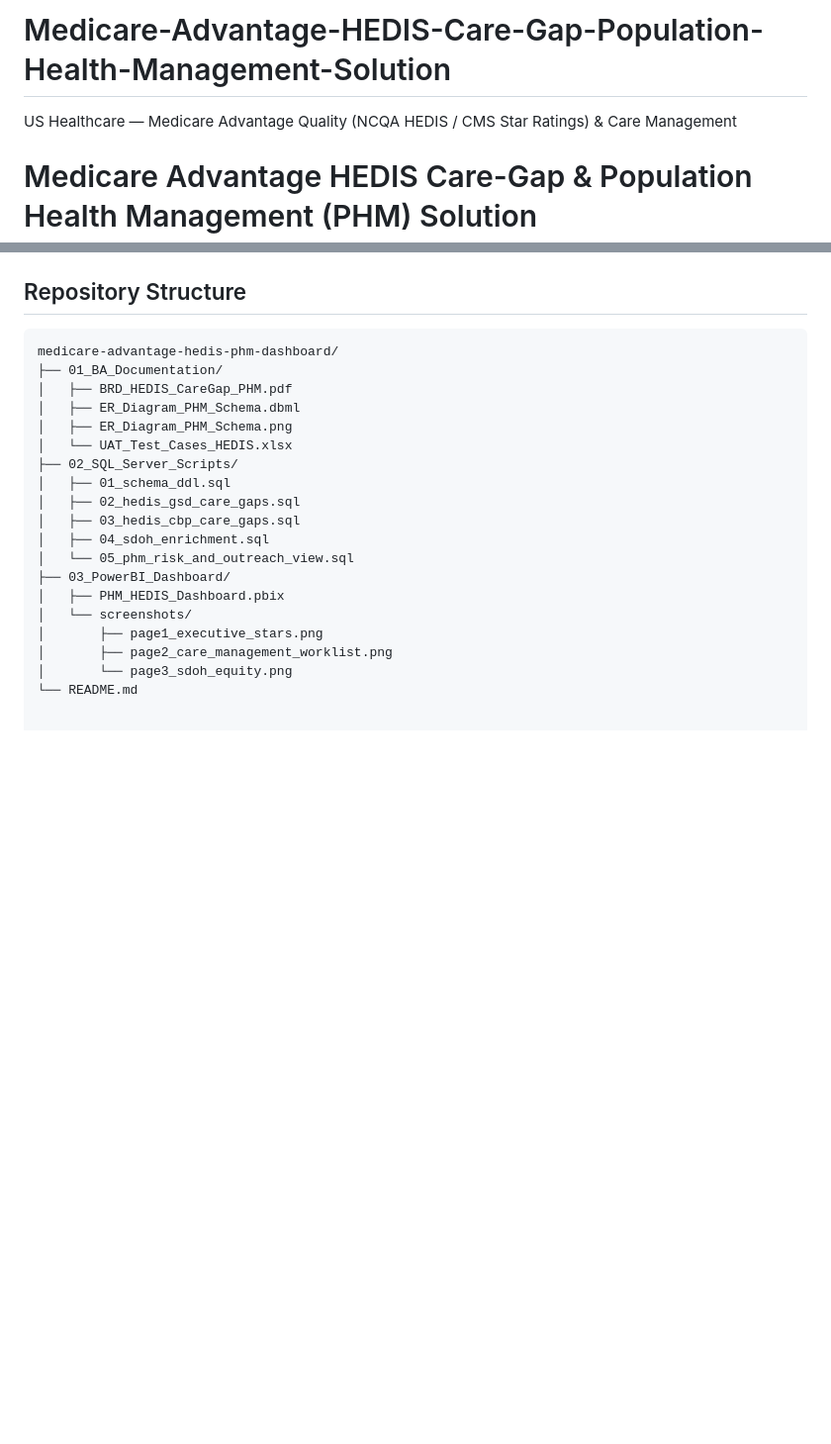
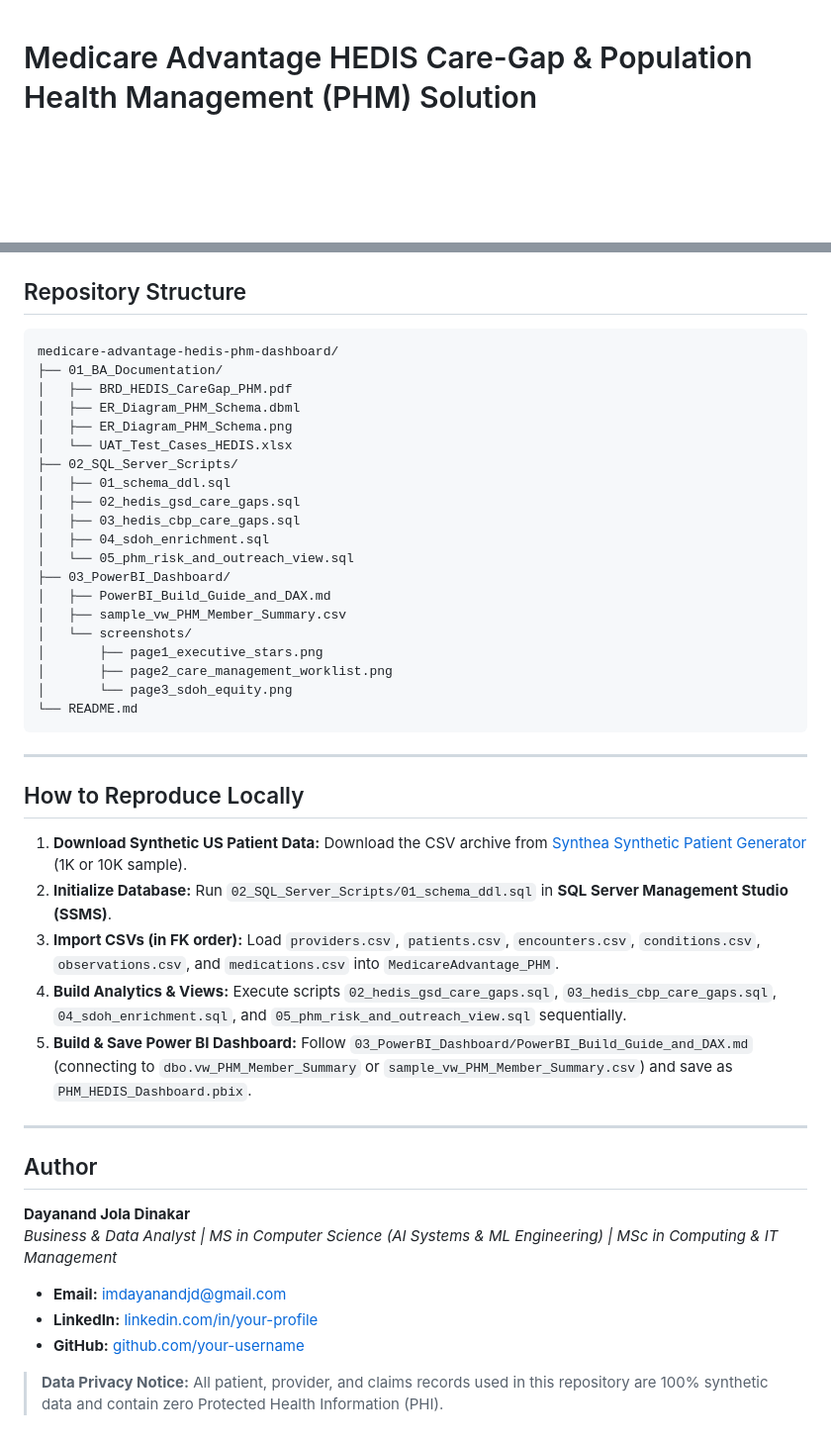
Before and after one commit to Dayanand-JD/Medicare-Advantage-HEDIS-Care-Gap-Population-Health-Management-Solution, a Markdown page: README.md, 2 parts joined by grey strips. Shown at 99% size. Drawn GitHub-style; blank space fills up the shorter version.

````diff
--- a/README.md
+++ b/README.md
@@ -1,5 +1,3 @@
-# Medicare-Advantage-HEDIS-Care-Gap-Population-Health-Management-Solution
-US Healthcare — Medicare Advantage Quality (NCQA HEDIS / CMS Star Ratings) &amp; Care Management
 # Medicare Advantage HEDIS Care-Gap & Population Health Management (PHM) Solution
 
 ![SQL Server](https://img.shields.io/badge/Database-Microsoft%20SQL%20Server-CC2927?style=flat-square&logo=microsoftsqlserver)
@@ -106,9 +86,33 @@ medicare-advantage-hedis-phm-dashboard/
 │   ├── 04_sdoh_enrichment.sql
 │   └── 05_phm_risk_and_outreach_view.sql
 ├── 03_PowerBI_Dashboard/
-│   ├── PHM_HEDIS_Dashboard.pbix
+│   ├── PowerBI_Build_Guide_and_DAX.md
+│   ├── sample_vw_PHM_Member_Summary.csv
 │   └── screenshots/
 │       ├── page1_executive_stars.png
 │       ├── page2_care_management_worklist.png
 │       └── page3_sdoh_equity.png
 └── README.md
+```
+
+---
+
+## How to Reproduce Locally
+
+1. **Download Synthetic US Patient Data:** Download the CSV archive from [Synthea Synthetic Patient Generator](https://synthea.mitre.org/downloads) (1K or 10K sample).
+2. **Initialize Database:** Run `02_SQL_Server_Scripts/01_schema_ddl.sql` in **SQL Server Management Studio (SSMS)**.
+3. **Import CSVs (in FK order):** Load `providers.csv`, `patients.csv`, `encounters.csv`, `conditions.csv`, `observations.csv`, and `medications.csv` into `MedicareAdvantage_PHM`.
+4. **Build Analytics & Views:** Execute scripts `02_hedis_gsd_care_gaps.sql`, `03_hedis_cbp_care_gaps.sql`, `04_sdoh_enrichment.sql`, and `05_phm_risk_and_outreach_view.sql` sequentially.
+5. **Build & Save Power BI Dashboard:** Follow `03_PowerBI_Dashboard/PowerBI_Build_Guide_and_DAX.md` (connecting to `dbo.vw_PHM_Member_Summary` or `sample_vw_PHM_Member_Summary.csv`) and save as `PHM_HEDIS_Dashboard.pbix`.
+
+---
+
+## Author
+
+**Dayanand Jola Dinakar**
+*Business & Data Analyst | MS in Computer Science (AI Systems & ML Engineering) | MSc in Computing & IT Management*
+* **Email:** imdayanandjd@gmail.com
+* **LinkedIn:** [linkedin.com/in/your-profile](https://linkedin.com)
+* **GitHub:** [github.com/your-username](https://github.com)
+
+> **Data Privacy Notice:** All patient, provider, and claims records used in this repository are 100% synthetic data and contain zero Protected Health Information (PHI).
````
Also changed, not shown: other parts of README.md (+3 -21 lines), 03_PowerBI_Dashboard/PowerBI_Build_Guide_and_DAX.md (added, +101 -0 lines), 01_BA_Documentation/ER_Diagram_PHM_Schema.png (added), 03_PowerBI_Dashboard/screenshots/page1_executive_stars.png (added), 03_PowerBI_Dashboard/screenshots/page2_care_management_worklist.png (added), 03_PowerBI_Dashboard/screenshots/page3_sdoh_equity.png (added), 9 other files.
